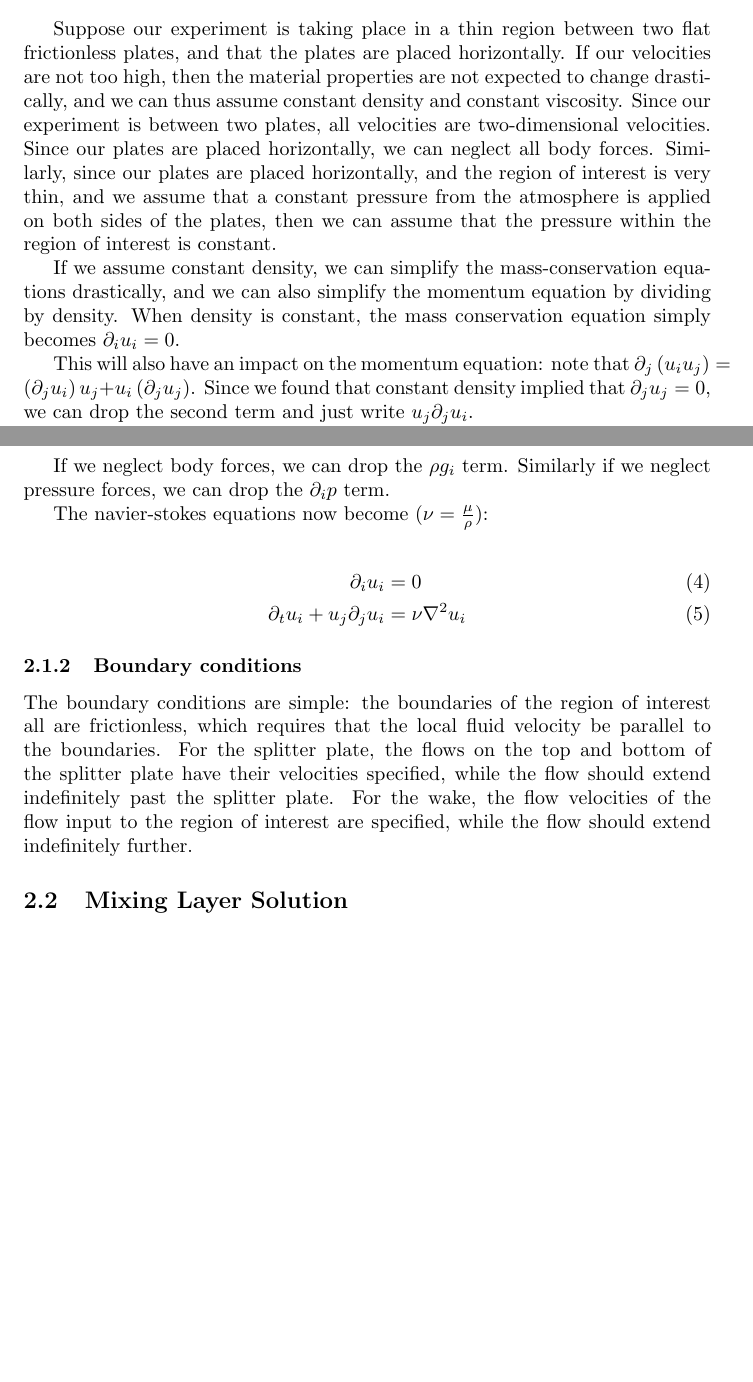
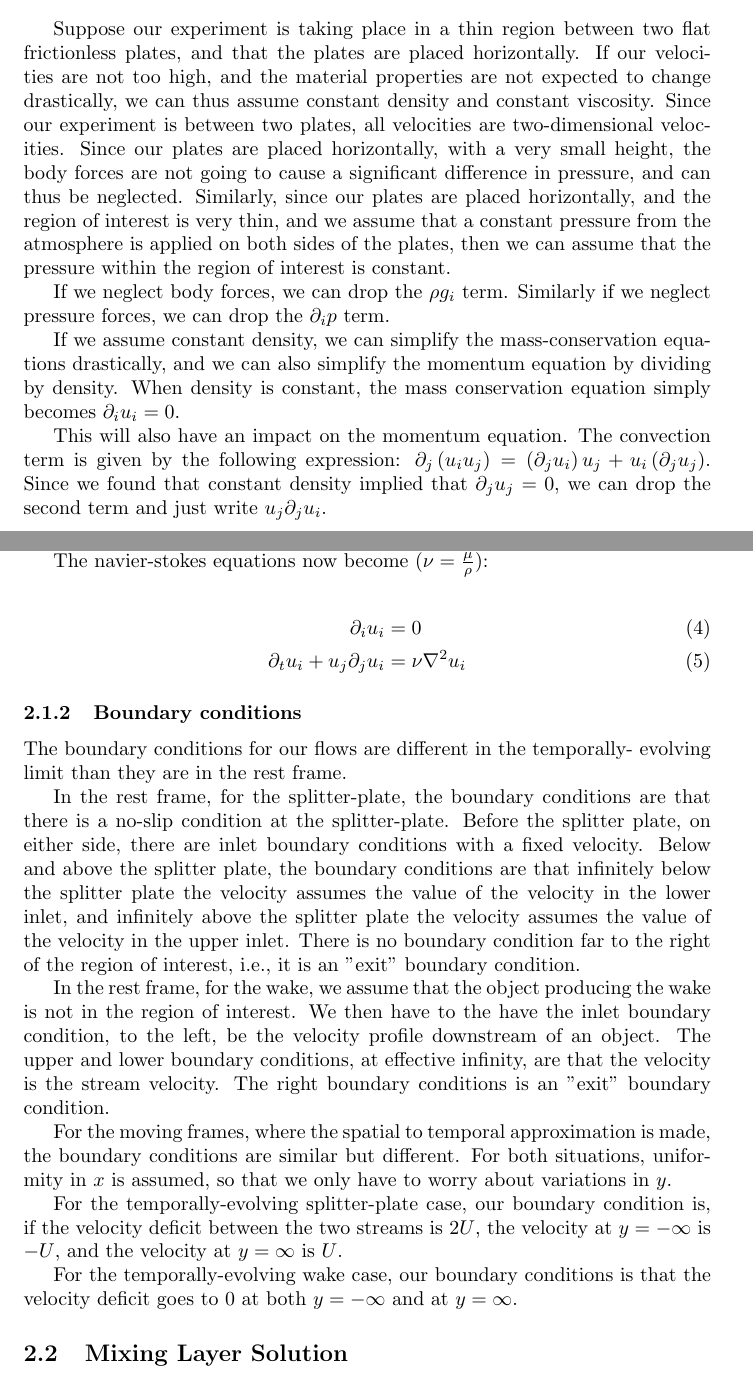
Before and after one commit to ChristoSilvia/mae6230_cfd, a LaTeX problem sheet (homeworks/1/homework.tex): two parts of pages 1 and 2 of 4 before the commit and two parts of pages 1 and 2 of 5 after it, joined at a grey line, cut so that both start at the same text, the shorter picture padded with empty space. Compiled offline with pdfLaTeX.

Commit message:
revised and clarified problem 2

```diff
--- a/homeworks/1/homework.tex
+++ b/homeworks/1/homework.tex
@@ -39,17 +39,22 @@ The 2D navier-stokes equations for a newtonian fluid are:
 
 Suppose our experiment is taking place in a thin region between two
 	flat frictionless plates, and that the plates are placed horizontally.
-If our velocities are not too high, then the material properties are not
-	expected to change drastically, and we can thus assume constant
+If our velocities are not too high, and the material properties are not
+	expected to change drastically, we can thus assume constant
 	density and constant viscosity.
 Since our experiment is between two plates, all velocities are two-dimensional
 	velocities.
-Since our plates are placed horizontally, we can neglect all body forces.
+Since our plates are placed horizontally, with a very small height,
+	the body forces are not going to cause a significant difference
+	in pressure, and can thus be neglected.
 Similarly, since our plates are placed horizontally, and the region
 	of interest is very thin, and we assume that a constant pressure
 	from the atmosphere is applied on both sides of the plates,
 	then we can assume that the pressure within the region of
 	interest is constant.
+
+If we neglect body forces, we can drop the $\rho g_i$ term.
+Similarly if we neglect pressure forces, we can drop the $\partial_i p$ term.
 
 If we assume constant density, we can simplify the mass-conservation
 	equations drastically, and we can also simplify the momentum
@@ -57,7 +62,8 @@ If we assume constant density, we can simplify the mass-conservation
 When density is constant, the mass conservation equation simply becomes
 	$\partial_i u_i = 0$.
 
-This will also have an impact on the momentum equation: note that
+This will also have an impact on the momentum equation.
+The convection term is given by the following expression:
 	$\partial_j \left( u_i u_j \right) =
 	\left( \partial_j u_i \right) u_j
 	+ u_i \left( \partial_j u_j \right)$.
@@ -72,9 +78,6 @@ Since we found that constant density implied $\partial_j u_j = 0$,
 	we can thus conclude that $\partial_j \tau_{ij}
 	= \mu \partial_j \partial_j u_i$.
 
-If we neglect body forces, we can drop the $\rho g_i$ term.
-Similarly if we neglect pressure forces, we can drop the $\partial_i p$ term.
-
 The navier-stokes equations now become ($\nu = \frac{\mu}{\rho}$):
 
 \begin{align}
@@ -84,14 +87,42 @@ The navier-stokes equations now become ($\nu = \frac{\mu}{\rho}$):
 
 \subsubsection{Boundary conditions}
 
-The boundary conditions are simple: the boundaries of the region of interest
-	all are frictionless, which requires that the local fluid velocity
-	be parallel to the boundaries.
-For the splitter plate, the flows on the top and bottom of the splitter
-	plate have their velocities specified, while the flow should
-	extend indefinitely past the splitter plate.
-For the wake, the flow velocities of the flow input to the region of interest
-	are specified, while the flow should extend indefinitely further.
+The boundary conditions for our flows are different in the temporally-
+	evolving limit than they are in the rest frame.
+
+In the rest frame, for the splitter-plate, the boundary conditions are that
+	there is a no-slip condition at the splitter-plate.
+Before the splitter plate, on either side, there are inlet boundary
+	conditions with a fixed velocity.
+Below and above the splitter plate, the boundary conditions are that
+	infinitely below the splitter plate the velocity
+	assumes the value of the velocity in the lower inlet,
+	and infinitely above the splitter plate the velocity
+	assumes the value of the velocity in the upper inlet.
+There is no boundary condition far to the right of the region of interest,
+	i.e., it is an "exit" boundary condition.
+
+In the rest frame, for the wake, we assume that the object producing the
+	wake is not in the region of interest.
+We then have to the have the inlet boundary condition, to the left,
+	be the velocity profile downstream of an object.
+The upper and lower boundary conditions, at effective infinity,
+	are that the velocity is the stream velocity.
+The right boundary conditions is an "exit" boundary condition.
+
+For the moving frames, where the spatial to temporal approximation is made,
+	the boundary conditions are similar but different.
+For both situations, uniformity in $x$ is assumed, so that we only
+	have to worry about variations in $y$.
+
+For the temporally-evolving splitter-plate case, our boundary condition
+	is, if the velocity deficit between the two streams is $2 U$,
+	the velocity at $y=-\infty$ is $-U$, and the velocity at
+	$y = \infty$ is $U$.
+
+For the temporally-evolving wake case, our boundary conditions is that
+	the velocity deficit goes to $0$ at both $y = -\infty$ and
+	at $y=\infty$.
 
 \subsection{Mixing Layer Solution}
 
```
Also changed, not shown: homeworks/1/homework.tex (44 more changed lines).
